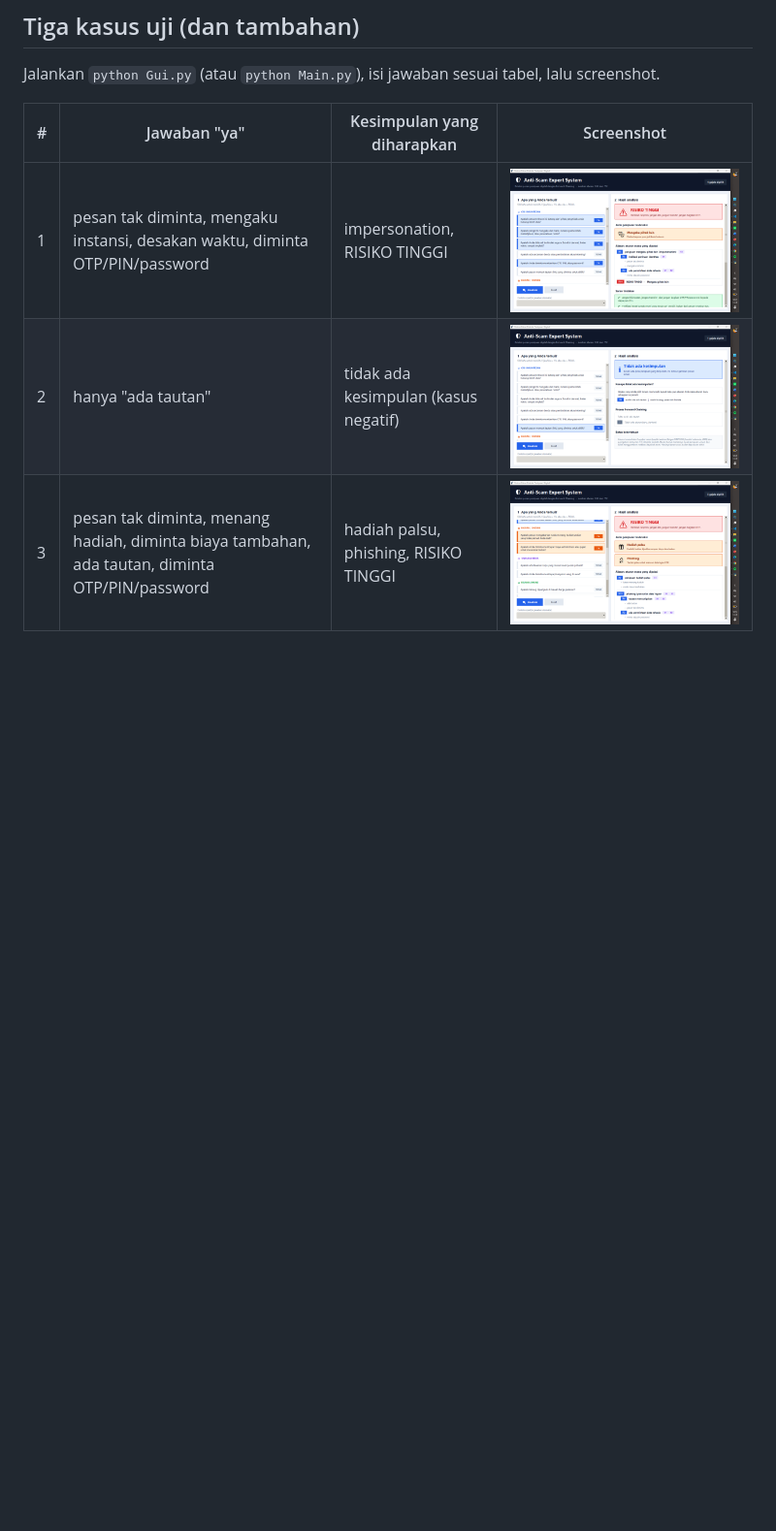
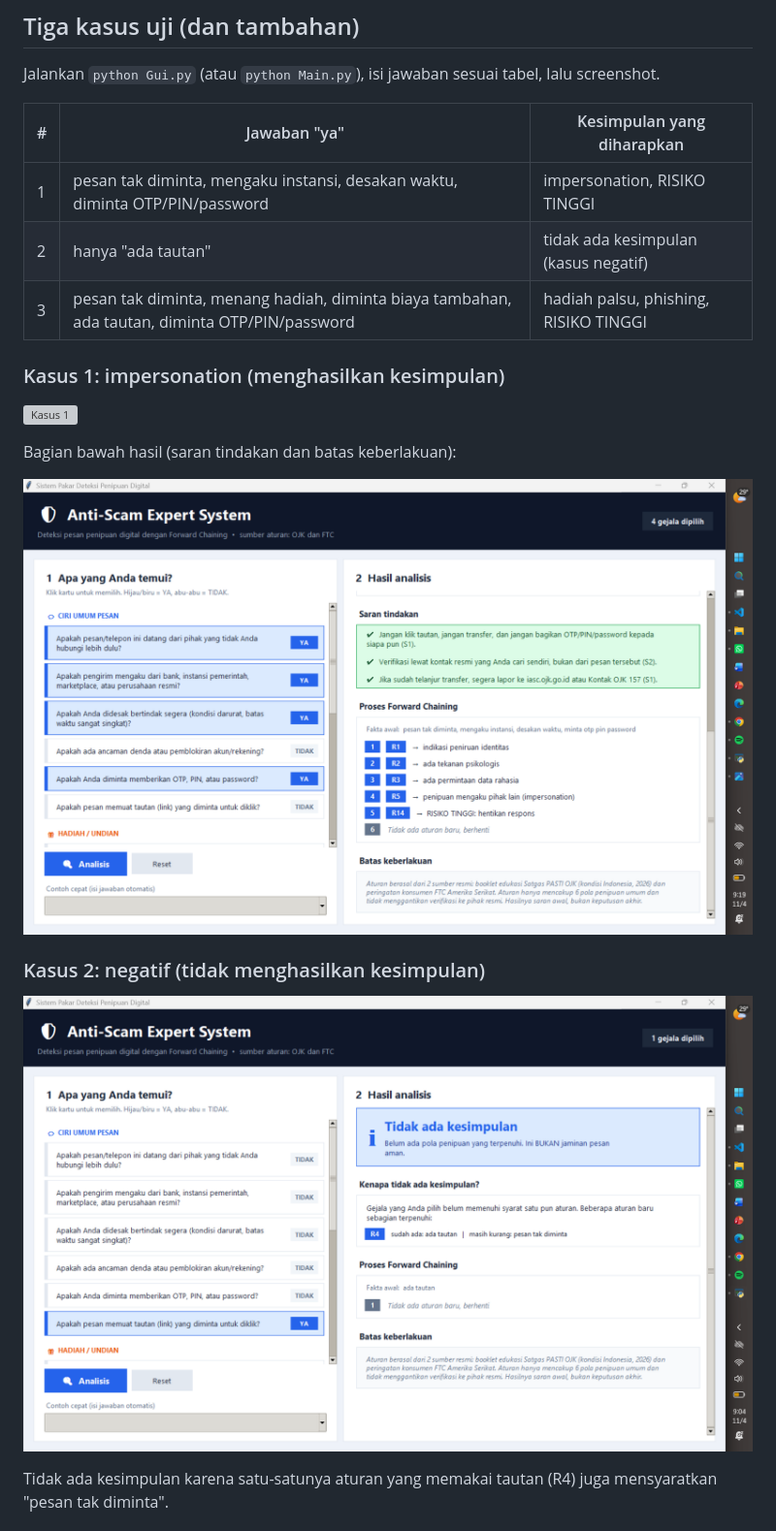
Before and after one commit to ayumarsha141-gif/ai-tugas5-F1D02410007, a Markdown page: README.md, the part around one of its changes. Shown at 97% size. Drawn GitHub-style; pictures changed too: screenshot/kasus1b.png (added), screenshot/kasus3.png (deleted); blank space fills up the shorter version; grey boxes are pictures that could not be loaded.

Commit message:
Melengkapi Screenshot Kasus 1 dan 3

```diff
--- a/README.md
+++ b/README.md
@@ -59,9 +59,23 @@ Langkah: memori diisi fakta yang dijawab "ya"; ulangi: cari aturan yang syaratny
 
 Jalankan `python Gui.py` (atau `python Main.py`), isi jawaban sesuai tabel, lalu screenshot.
 
-| # | Jawaban "ya" | Kesimpulan yang diharapkan | Screenshot |
-|---|---|---|---|
-| 1 | pesan tak diminta, mengaku instansi, desakan waktu, diminta OTP/PIN/password | impersonation, RISIKO TINGGI | ![Kasus 1](screenshot/kasus1.png) |
-| 2 | hanya "ada tautan" | tidak ada kesimpulan (kasus negatif) | ![Kasus 2](screenshot/kasus2.png) |
-| 3 | pesan tak diminta, menang hadiah, diminta biaya tambahan, ada tautan, diminta OTP/PIN/password | hadiah palsu, phishing, RISIKO TINGGI | ![Kasus 3](screenshot/kasus3.png) |
+| # | Jawaban "ya" | Kesimpulan yang diharapkan |
+|---|---|---|
+| 1 | pesan tak diminta, mengaku instansi, desakan waktu, diminta OTP/PIN/password | impersonation, RISIKO TINGGI |
+| 2 | hanya "ada tautan" | tidak ada kesimpulan (kasus negatif) |
+| 3 | pesan tak diminta, menang hadiah, diminta biaya tambahan, ada tautan, diminta OTP/PIN/password | hadiah palsu, phishing, RISIKO TINGGI |
 
+### Kasus 1: impersonation (menghasilkan kesimpulan)
+
+![Kasus 1](screenshot/kasus1.png)
+
+Bagian bawah hasil (saran tindakan dan batas keberlakuan):
+
+![Kasus 1 bagian bawah](screenshot/kasus1b.png)
+
+### Kasus 2: negatif (tidak menghasilkan kesimpulan)
+
+![Kasus 2](screenshot/kasus2.png)
+
+Tidak ada kesimpulan karena satu-satunya aturan yang memakai tautan (R4) juga mensyaratkan "pesan tak diminta".
+
```
Also changed, not shown: other parts of README.md (+9 -0 lines), screenshot/kasus1a.png (renamed from screenshot/kasus1.png), screenshot/kasus3a.png (added), screenshot/kasus3b.png (added).
